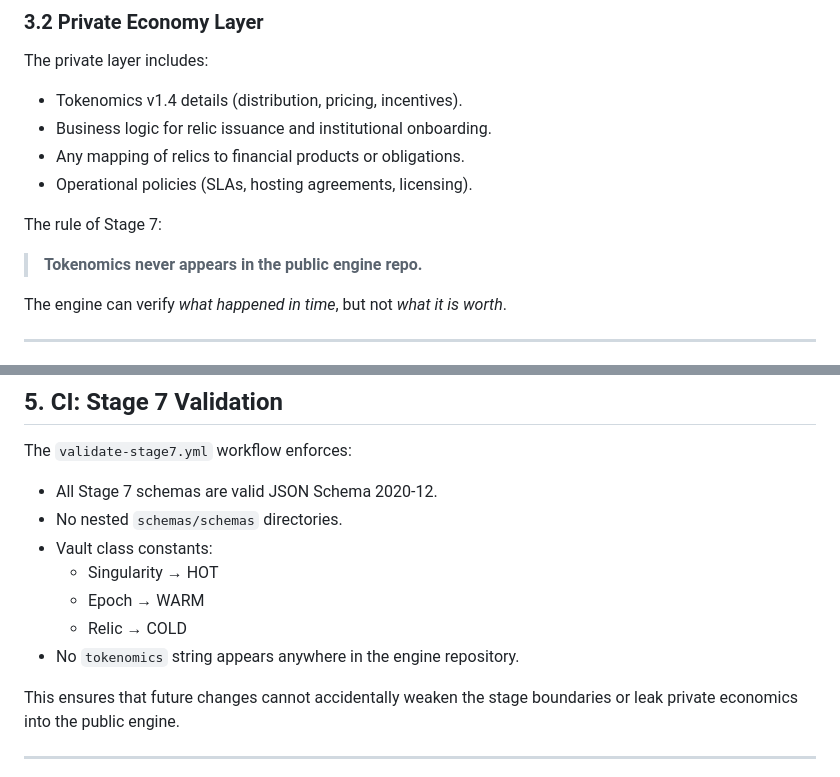
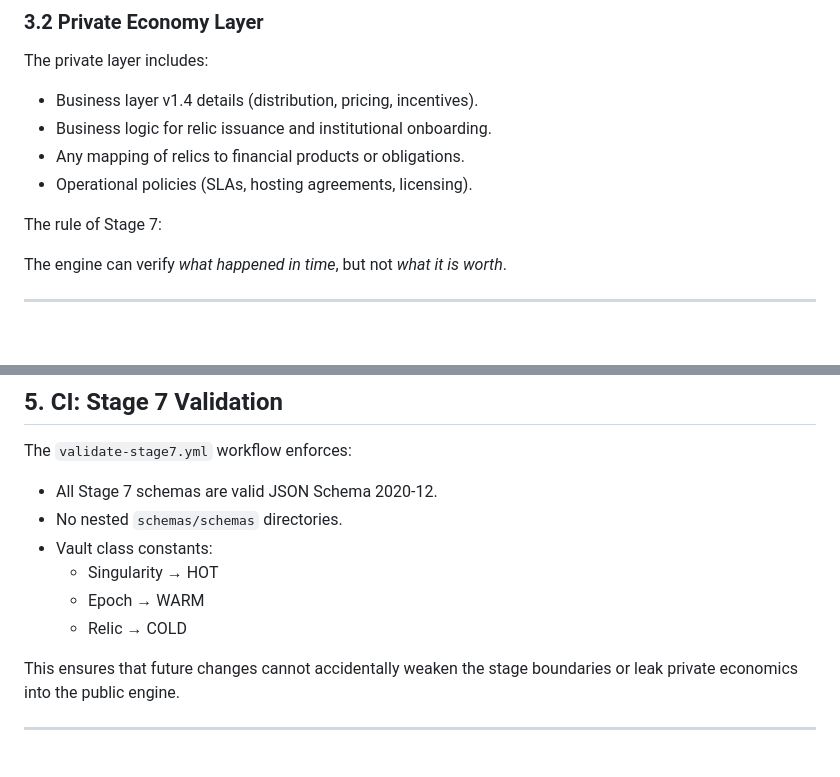
Before and after one commit to TheMandolinian/HashHelix-Ledger, a Markdown page: docs/stage7_design.md, 2 parts joined by grey strips. Rendered like a GitHub page; blank space fills up the shorter version.

Commit message:
Remove forbidden tokenomics keyword from Stage 7 doc

```diff
--- a/docs/stage7_design.md
+++ b/docs/stage7_design.md
@@ -114,14 +114,12 @@ This layer is designed for verifiability, reproducibility, and external audit.
 
 The private layer includes:
 
-- Tokenomics v1.4 details (distribution, pricing, incentives).
+- Business layer v1.4 details (distribution, pricing, incentives).
 - Business logic for relic issuance and institutional onboarding.
 - Any mapping of relics to financial products or obligations.
 - Operational policies (SLAs, hosting agreements, licensing).
 
 The rule of Stage 7:
-
-> **Tokenomics never appears in the public engine repo.**
 
 The engine can verify *what happened in time*, but not *what it is worth*.
 
@@ -171,7 +169,6 @@ The `validate-stage7.yml` workflow enforces:
   - Singularity → HOT
   - Epoch → WARM
   - Relic → COLD
-- No `tokenomics` string appears anywhere in the engine repository.
 
 This ensures that future changes cannot accidentally weaken the stage boundaries or leak private economics into the public engine.
 
```
